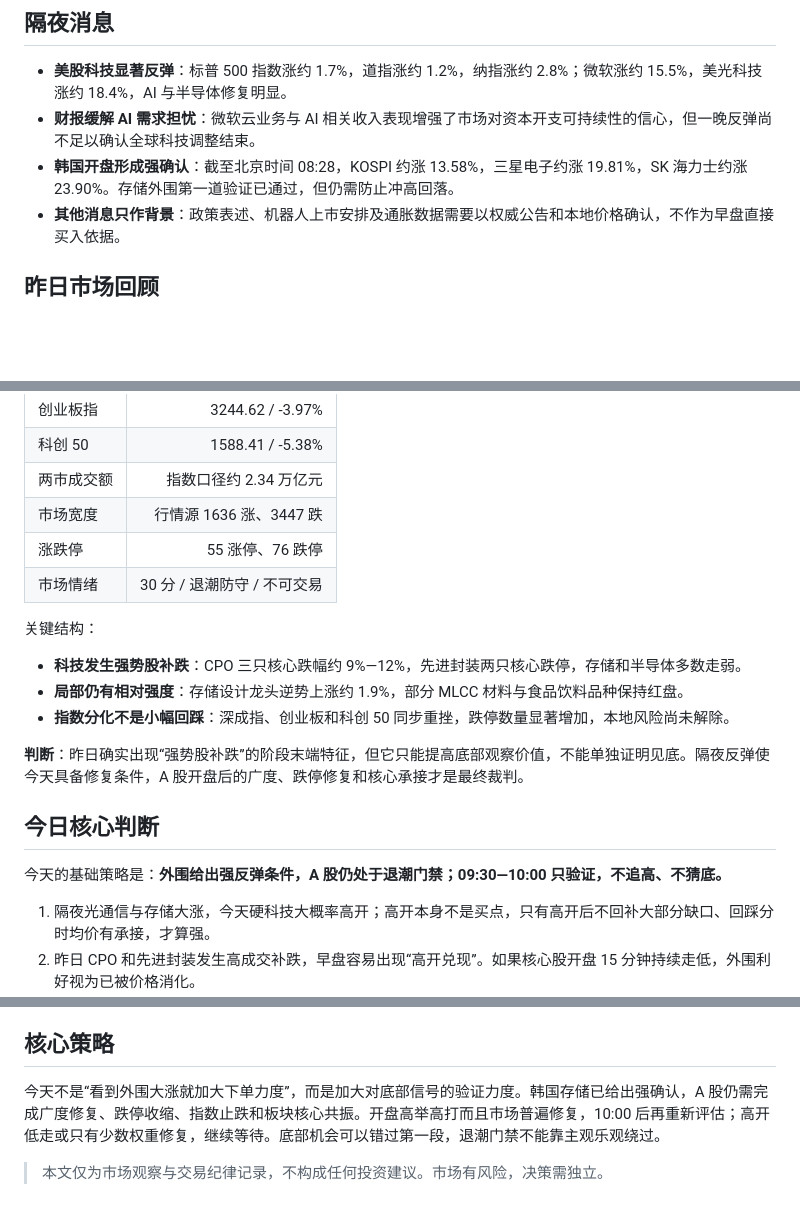
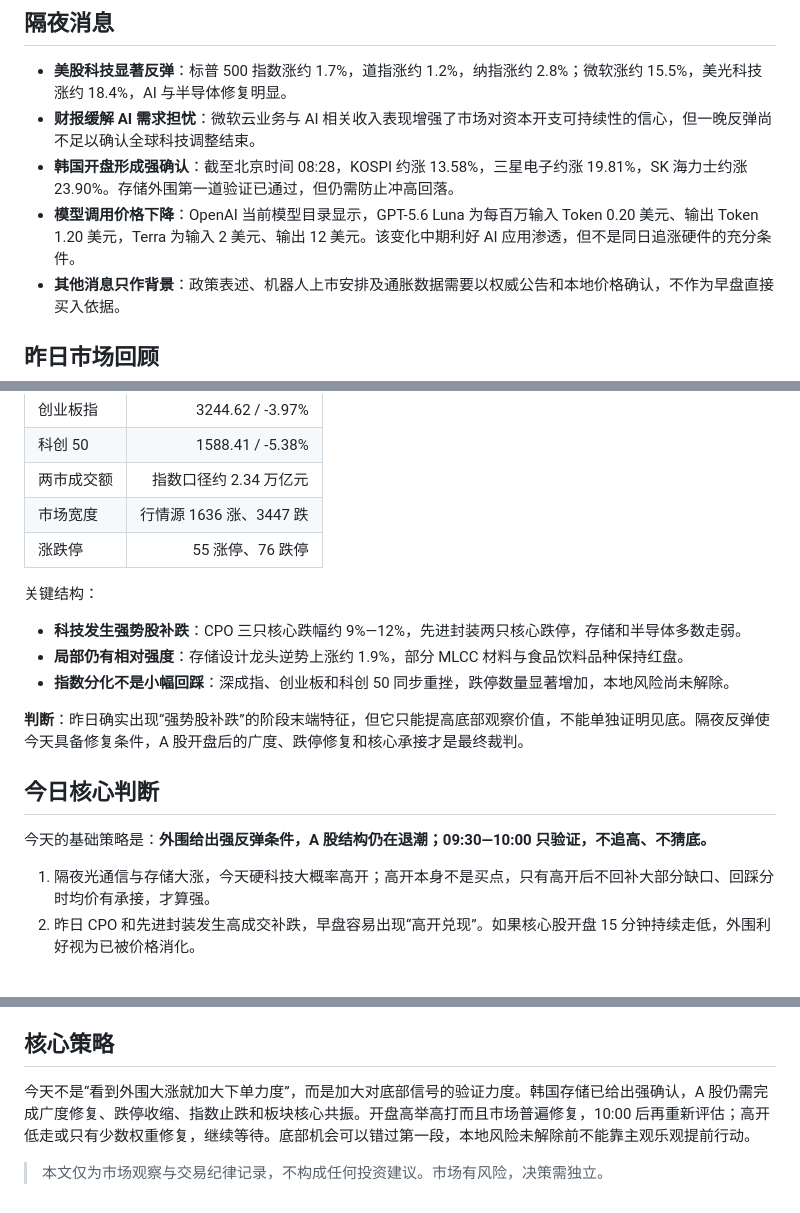
Before and after one commit to TingRuDeng/a-share-pre-market-plan, a Markdown page: 2026-07-31.md, 3 parts joined by grey strips. Drawn GitHub-style; blank space fills up the shorter version.

Commit message:
同步公开盘前计划 2026-07-31

```diff
--- a/2026-07-31.md
+++ b/2026-07-31.md
@@ -5,6 +5,7 @@
 - **美股科技显著反弹**：标普 500 指数涨约 1.7%，道指涨约 1.2%，纳指涨约 2.8%；微软涨约 15.5%，美光科技涨约 18.4%，AI 与半导体修复明显。
 - **财报缓解 AI 需求担忧**：微软云业务与 AI 相关收入表现增强了市场对资本开支可持续性的信心，但一晚反弹尚不足以确认全球科技调整结束。
 - **韩国开盘形成强确认**：截至北京时间 08:28，KOSPI 约涨 13.58%，三星电子约涨 19.81%，SK 海力士约涨 23.90%。存储外围第一道验证已通过，但仍需防止冲高回落。
+- **模型调用价格下降**：OpenAI 当前模型目录显示，GPT-5.6 Luna 为每百万输入 Token 0.20 美元、输出 Token 1.20 美元，Terra 为输入 2 美元、输出 12 美元。该变化中期利好 AI 应用渗透，但不是同日追涨硬件的充分条件。
 - **其他消息只作背景**：政策表述、机器人上市安排及通胀数据需要以权威公告和本地价格确认，不作为早盘直接买入依据。
 
 ## 昨日市场回顾
@@ -18,7 +19,6 @@
 | 两市成交额 | 指数口径约 2.34 万亿元 |
 | 市场宽度 | 行情源 1636 涨、3447 跌 |
 | 涨跌停 | 55 涨停、76 跌停 |
-| 市场情绪 | 30 分 / 退潮防守 / 不可交易 |
 
 关键结构：
 
@@ -30,7 +30,7 @@
 
 ## 今日核心判断
 
-今天的基础策略是：**外围给出强反弹条件，A 股仍处于退潮门禁；09:30—10:00 只验证，不追高、不猜底。**
+今天的基础策略是：**外围给出强反弹条件，A 股结构仍在退潮；09:30—10:00 只验证，不追高、不猜底。**
 
 1. 隔夜光通信与存储大涨，今天硬科技大概率高开；高开本身不是买点，只有高开后不回补大部分缺口、回踩分时均价有承接，才算强。
 2. 昨日 CPO 和先进封装发生高成交补跌，早盘容易出现“高开兑现”。如果核心股开盘 15 分钟持续走低，外围利好视为已被价格消化。
@@ -91,6 +92,6 @@
 
 ## 核心策略
 
-今天不是“看到外围大涨就加大下单力度”，而是加大对底部信号的验证力度。韩国存储已给出强确认，A 股仍需完成广度修复、跌停收缩、指数止跌和板块核心共振。开盘高举高打而且市场普遍修复，10:00 后再重新评估；高开低走或只有少数权重修复，继续等待。底部机会可以错过第一段，退潮门禁不能靠主观乐观绕过。
+今天不是“看到外围大涨就加大下单力度”，而是加大对底部信号的验证力度。韩国存储已给出强确认，A 股仍需完成广度修复、跌停收缩、指数止跌和板块核心共振。开盘高举高打而且市场普遍修复，10:00 后再重新评估；高开低走或只有少数权重修复，继续等待。底部机会可以错过第一段，本地风险未解除前不能靠主观乐观提前行动。
 
 > 本文仅为市场观察与交易纪律记录，不构成任何投资建议。市场有风险，决策需独立。
```
Also changed, not shown: other parts of 2026-07-31.md (+1 -0 lines).
